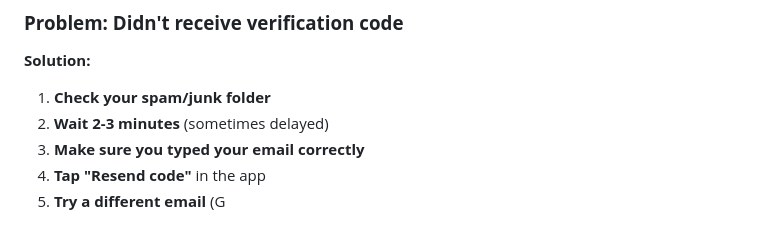
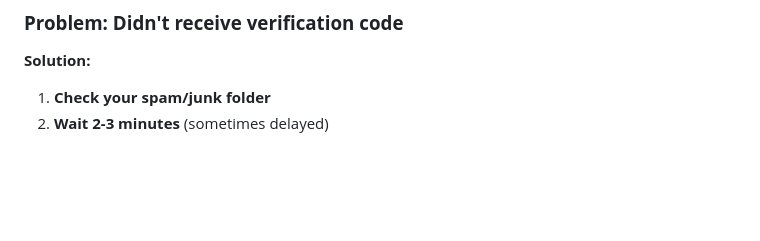
Before and after one commit to honkyhank82/Smasher, a Markdown page: README.md, the part around the change printed below. Rendered like a GitHub page; blank space fills up the shorter version.

```diff
--- a/README.md
+++ b/README.md
@@ -236,6 +236,3 @@ SMASHER is a **location-based social app** that helps you:
 **Solution:**
 1. **Check your spam/junk folder**
 2. **Wait 2-3 minutes** (sometimes delayed)
-3. **Make sure you typed your email correctly**
-4. **Tap "Resend code"** in the app
-5. **Try a different email** (G
```
Also changed, not shown: other parts of README.md (+30 -30 lines).
